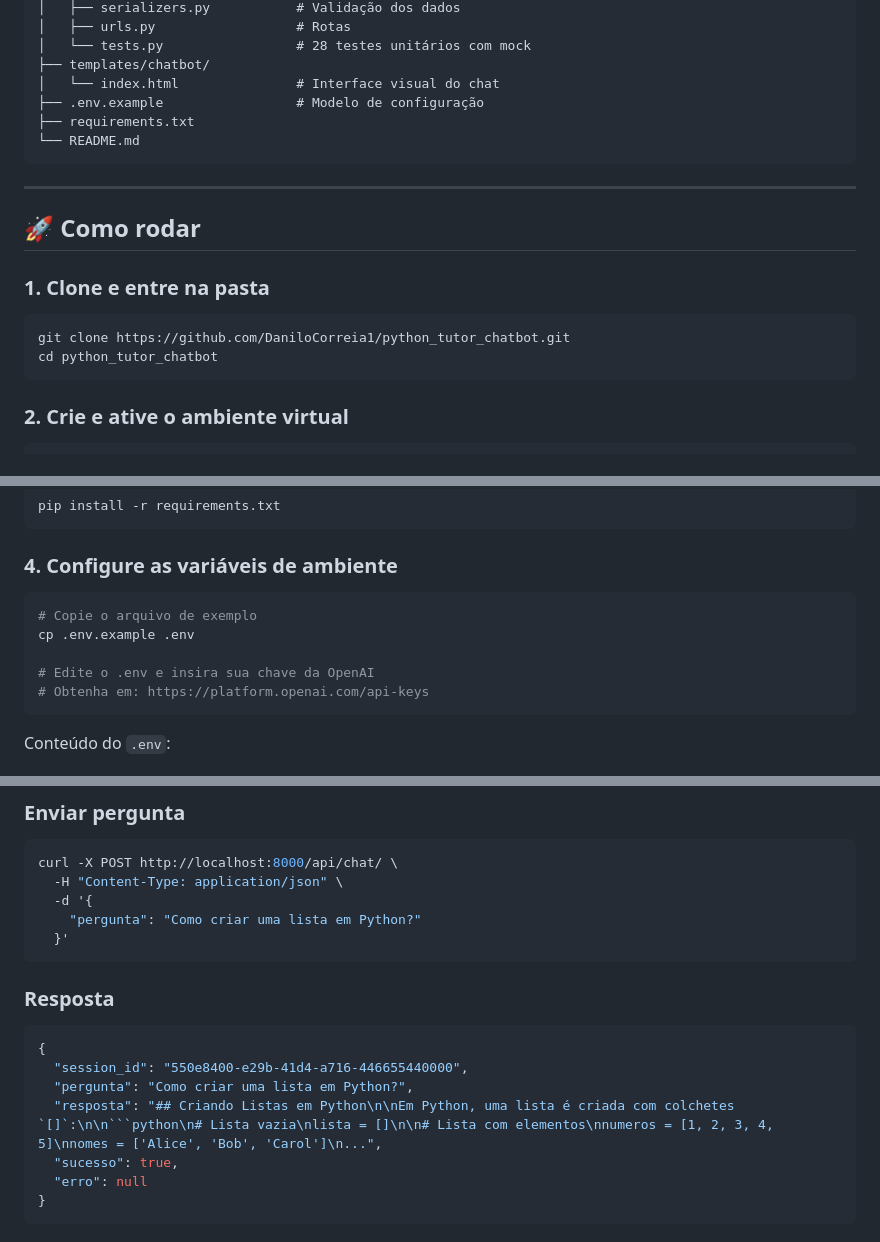
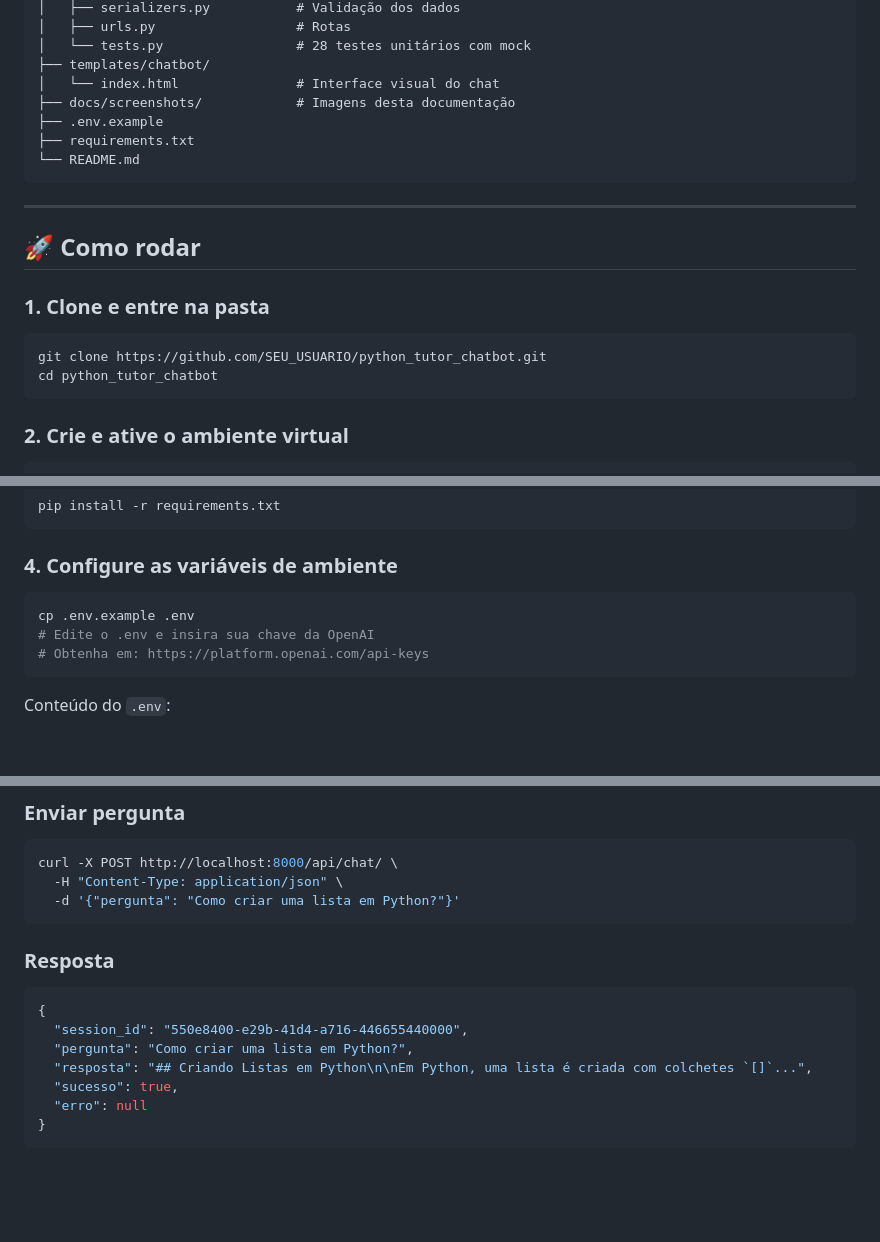
Before and after one commit to DaniloCorreia1/python_tutor_chatbot, a Markdown page: README.md, 3 parts joined by grey strips. GitHub-like rendering; blank space fills up the shorter version.

````diff
--- a/README.md
+++ b/README.md
@@ -28,7 +56,8 @@ python_tutor_chatbot/
 │   └── tests.py                 # 28 testes unitários com mock
 ├── templates/chatbot/
 │   └── index.html               # Interface visual do chat
-├── .env.example                 # Modelo de configuração
+├── docs/screenshots/            # Imagens desta documentação
+├── .env.example
 ├── requirements.txt
 └── README.md
 ```
@@ -39,7 +68,7 @@ python_tutor_chatbot/
 
 ### 1. Clone e entre na pasta
 ```bash
-git clone https://github.com/DaniloCorreia1/python_tutor_chatbot.git
+git clone https://github.com/SEU_USUARIO/python_tutor_chatbot.git
 cd python_tutor_chatbot
 ```
 
@@ -61,9 +90,7 @@ pip install -r requirements.txt
 
 ### 4. Configure as variáveis de ambiente
 ```bash
-# Copie o arquivo de exemplo
 cp .env.example .env
-
 # Edite o .env e insira sua chave da OpenAI
 # Obtenha em: https://platform.openai.com/api-keys
 ```
@@ -110,9 +137,7 @@ Acesse **http://localhost:8000** — o chatbot abre automaticamente!
 ```bash
 curl -X POST http://localhost:8000/api/chat/ \
   -H "Content-Type: application/json" \
-  -d '{
-    "pergunta": "Como criar uma lista em Python?"
-  }'
+  -d '{"pergunta": "Como criar uma lista em Python?"}'
 ```
 
 ### Resposta
@@ -120,7 +145,7 @@ curl -X POST http://localhost:8000/api/chat/ \
 {
   "session_id": "550e8400-e29b-41d4-a716-446655440000",
   "pergunta": "Como criar uma lista em Python?",
-  "resposta": "## Criando Listas em Python\n\nEm Python, uma lista é criada com colchetes `[]`:\n\n```python\n# Lista vazia\nlista = []\n\n# Lista com elementos\nnumeros = [1, 2, 3, 4, 5]\nnomes = ['Alice', 'Bob', 'Carol']\n...",
+  "resposta": "## Criando Listas em Python\n\nEm Python, uma lista é criada com colchetes `[]`...",
   "sucesso": true,
   "erro": null
 }
````
Also changed, not shown: other parts of README.md (+44 -13 lines), docs/screenshots/conversa-historia.png (added), docs/screenshots/conversa-lista.png (added), docs/screenshots/testes.png (added).
